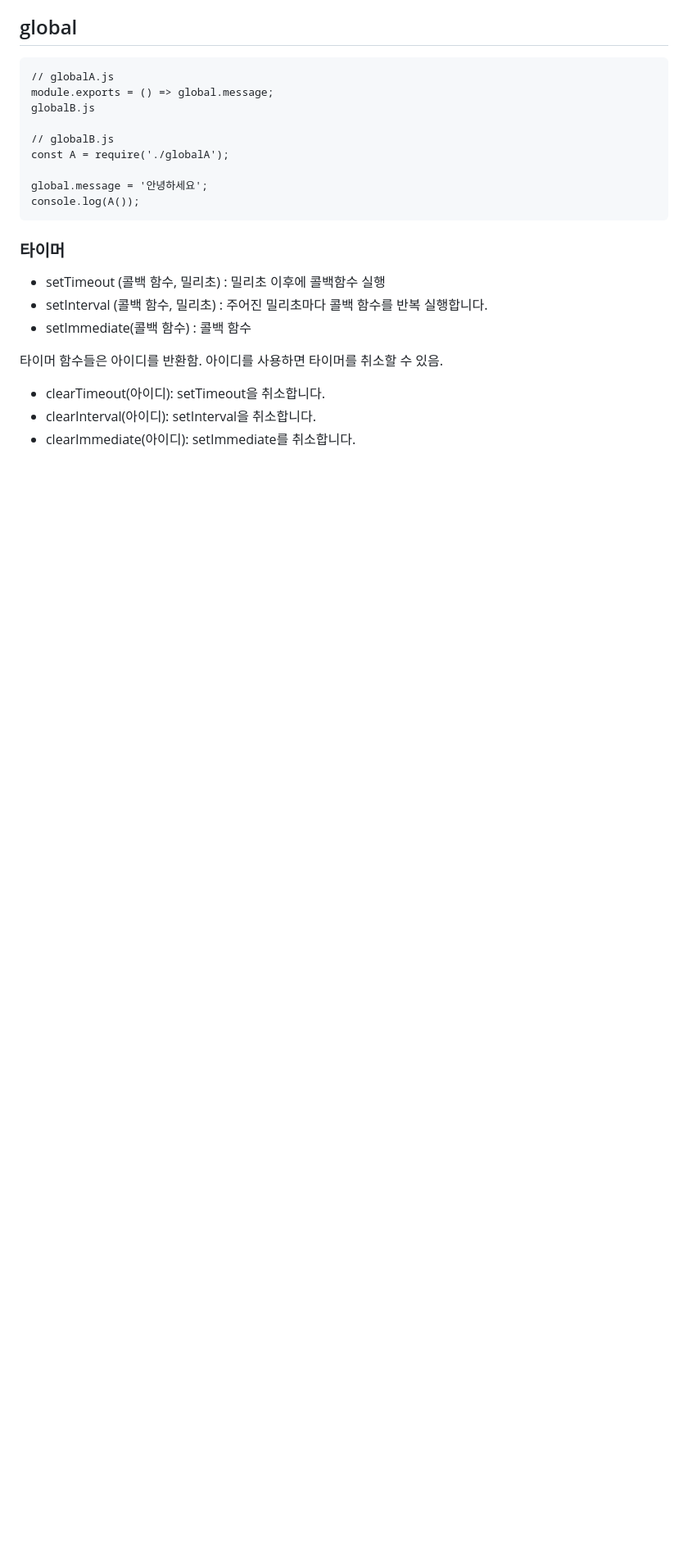
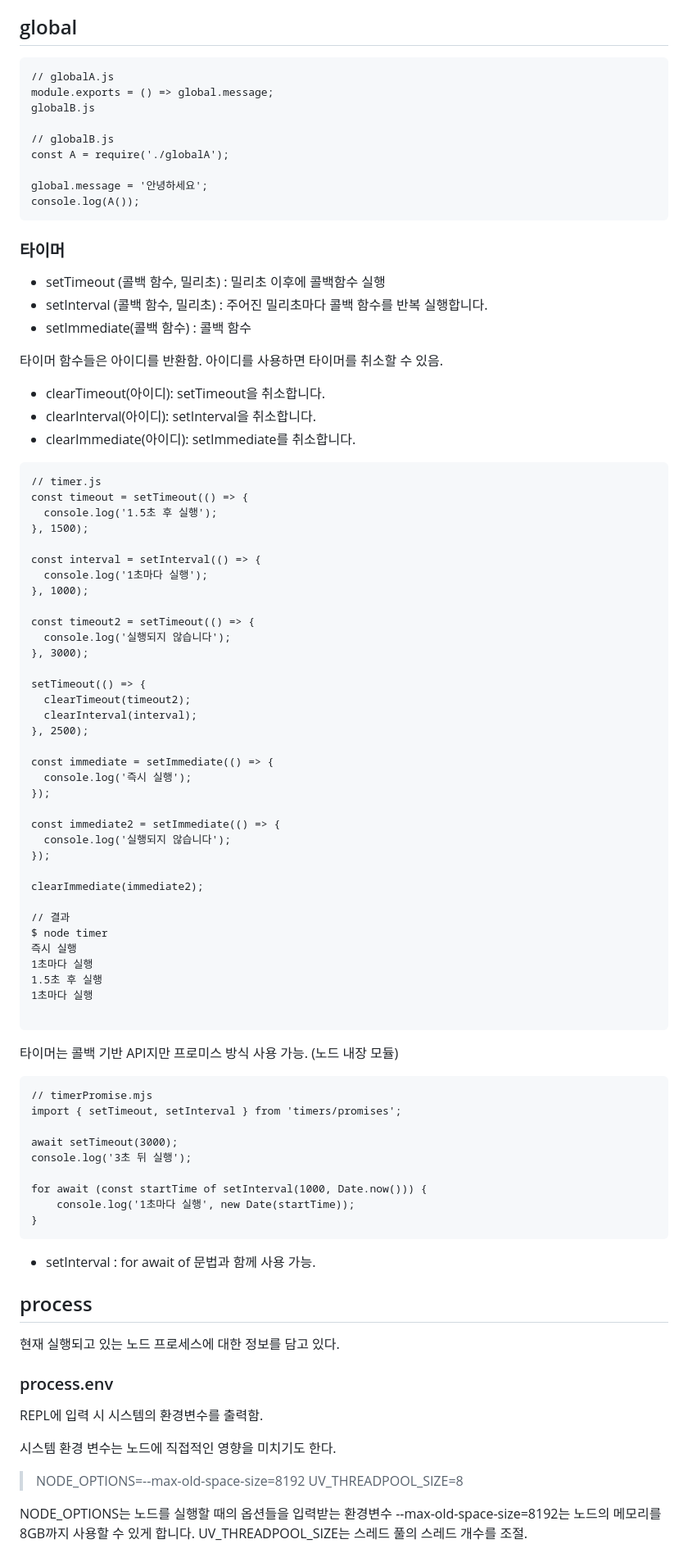
Before and after one commit to Pr0d0/how_to_Node.js, a Markdown page: 3강/3강노트.md, the part around one of its changes. Shown at 82% size. GitHub-like rendering; blank space fills up the shorter version.

````diff
--- a/3강/3강노트.md
+++ b/3강/3강노트.md
@@ -318,3 +318,73 @@ console.log(A());
 * clearTimeout(아이디): setTimeout을 취소합니다.
 * clearInterval(아이디): setInterval을 취소합니다.
 * clearImmediate(아이디): setImmediate를 취소합니다.
+
+```
+// timer.js
+const timeout = setTimeout(() => {
+  console.log('1.5초 후 실행');
+}, 1500);
+
+const interval = setInterval(() => {
+  console.log('1초마다 실행');
+}, 1000);
+
+const timeout2 = setTimeout(() => {
+  console.log('실행되지 않습니다');
+}, 3000);
+
+setTimeout(() => {
+  clearTimeout(timeout2);
+  clearInterval(interval);
+}, 2500);
+
+const immediate = setImmediate(() => {
+  console.log('즉시 실행');
+});
+
+const immediate2 = setImmediate(() => {
+  console.log('실행되지 않습니다');
+});
+
+clearImmediate(immediate2);
+
+// 결과
+$ node timer
+즉시 실행
+1초마다 실행
+1.5초 후 실행
+1초마다 실행
+
+```
+
+타이머는 콜백 기반 API지만 프로미스 방식 사용 가능. (노드 내장 모듈)
+
+```
+// timerPromise.mjs
+import { setTimeout, setInterval } from 'timers/promises';
+
+await setTimeout(3000);
+console.log('3초 뒤 실행');
+
+for await (const startTime of setInterval(1000, Date.now())) {
+    console.log('1초마다 실행', new Date(startTime));
+}
+```
+
+* setInterval : for await of 문법과 함께 사용 가능.
+
+## process
+
+현재 실행되고 있는 노드 프로세스에 대한 정보를 담고 있다.
+
+### process.env
+REPL에 입력 시 시스템의 환경변수를 출력함.
+
+시스템 환경 변수는 노드에 직접적인 영향을 미치기도 한다.
+> NODE_OPTIONS=--max-old-space-size=8192
+> UV_THREADPOOL_SIZE=8
+
+NODE_OPTIONS는 노드를 실행할 때의 옵션들을 입력받는 환경변수
+--max-old-space-size=8192는 노드의 메모리를 8GB까지 사용할 수 있게 합니다.
+UV_THREADPOOL_SIZE는 스레드 풀의 스레드 개수를 조절.
+
````
Also changed, not shown: other parts of 3강/3강노트.md (+87 -0 lines).
